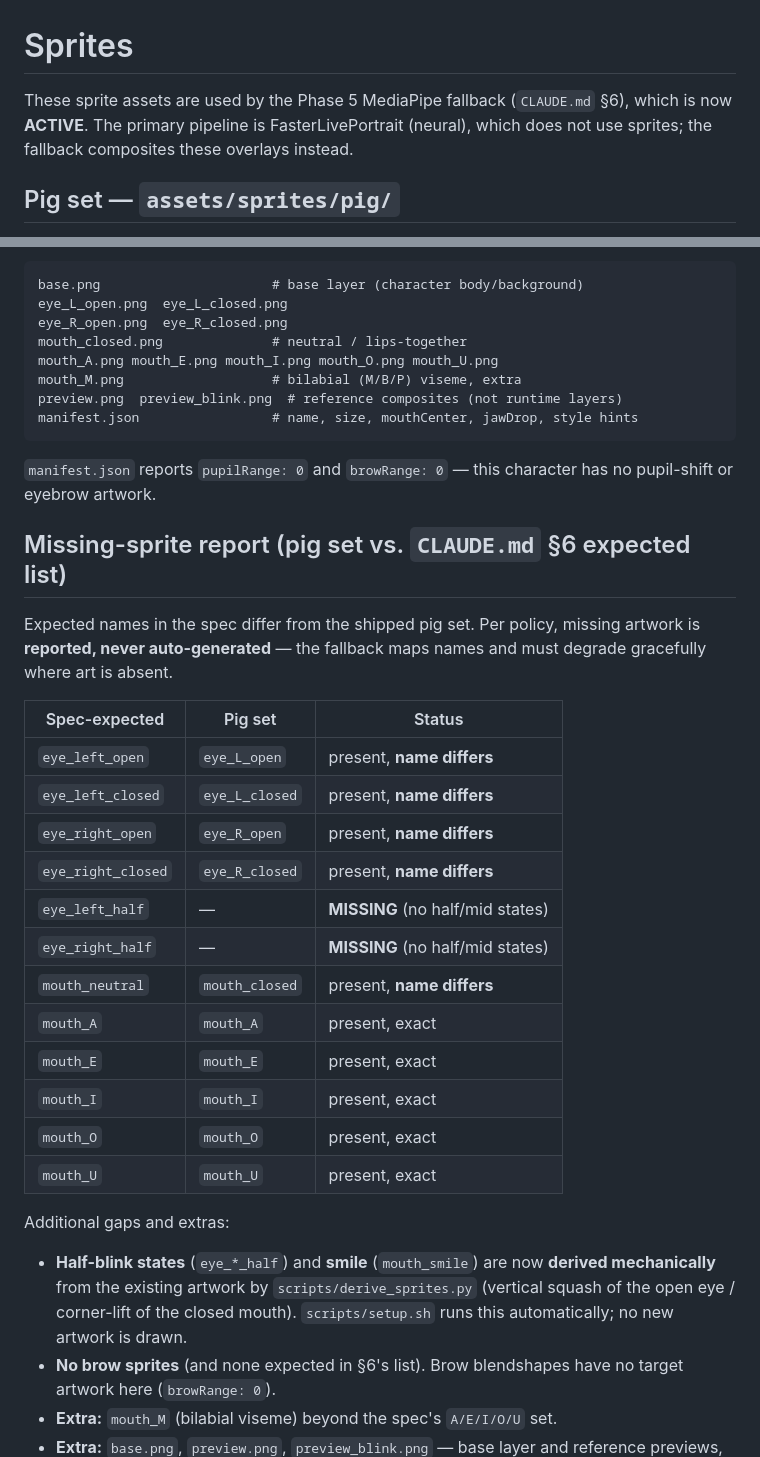
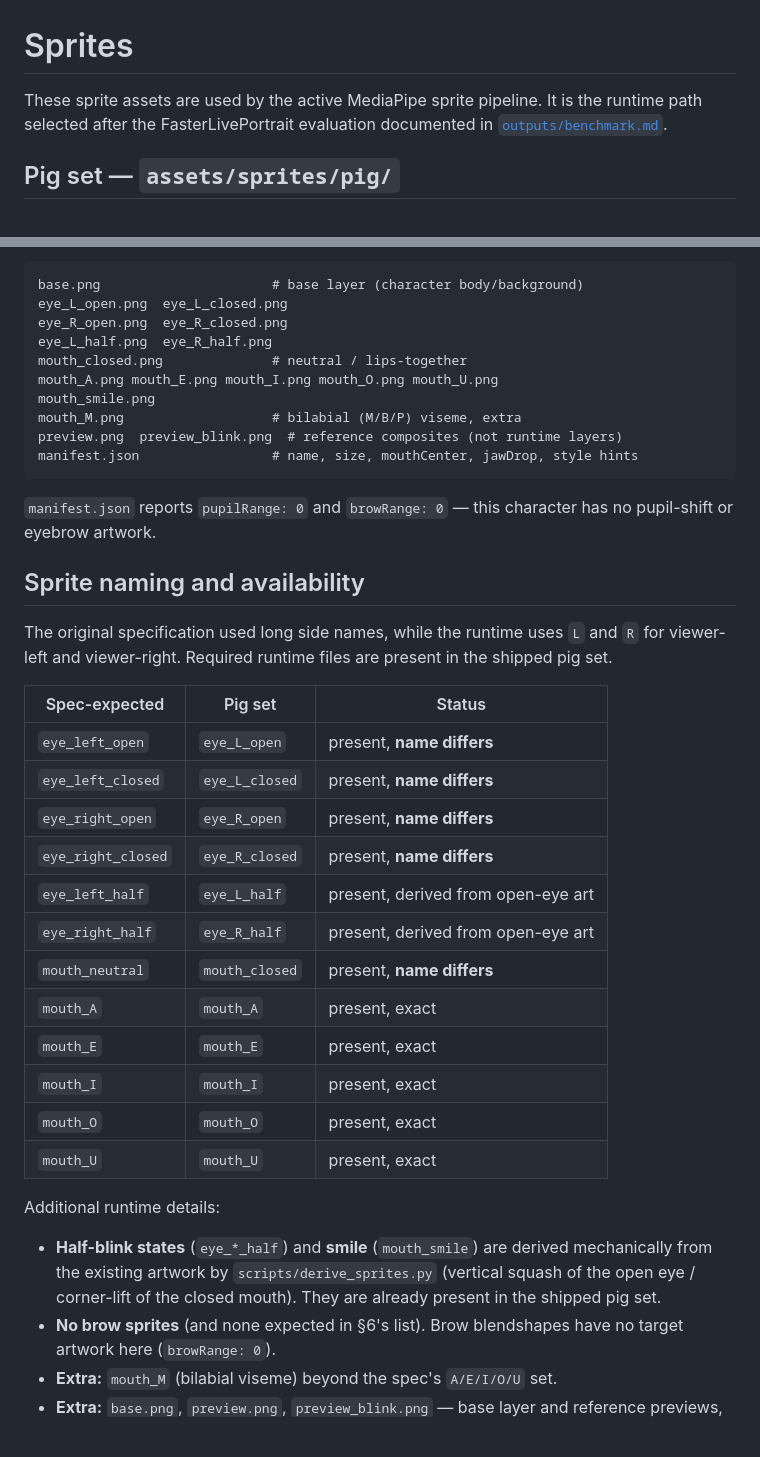
Before and after one commit to ingon1026/drawface-live, a Markdown page: assets/sprites/README.md, 2 parts joined by grey strips. Rendered like a GitHub page; blank space fills up the shorter version.

Commit message:
docs: sync spec status, sprite inventory, and pytest plugin guard
- CLAUDE.md marks the FasterLivePortrait plan as a completed evaluation
- sprites README reflects derived half/smile files now being present
- README documents PYTEST_DISABLE_PLUGIN_AUTOLOAD for polluted globals

```diff
--- a/assets/sprites/README.md
+++ b/assets/sprites/README.md
@@ -1,8 +1,8 @@
 # Sprites
 
-These sprite assets are used by the Phase 5 MediaPipe fallback (`CLAUDE.md` §6),
-which is now **ACTIVE**. The primary pipeline is FasterLivePortrait (neural),
-which does not use sprites; the fallback composites these overlays instead.
+These sprite assets are used by the active MediaPipe sprite pipeline. It is the
+runtime path selected after the FasterLivePortrait evaluation documented in
+[`outputs/benchmark.md`](../../outputs/benchmark.md).
 
 ## Pig set — `assets/sprites/pig/`
 
@@ -27,8 +27,10 @@ Files:
 base.png                      # base layer (character body/background)
 eye_L_open.png  eye_L_closed.png
 eye_R_open.png  eye_R_closed.png
+eye_L_half.png  eye_R_half.png
 mouth_closed.png              # neutral / lips-together
 mouth_A.png mouth_E.png mouth_I.png mouth_O.png mouth_U.png
+mouth_smile.png
 mouth_M.png                   # bilabial (M/B/P) viseme, extra
 preview.png  preview_blink.png  # reference composites (not runtime layers)
 manifest.json                 # name, size, mouthCenter, jawDrop, style hints
@@ -37,11 +39,11 @@ manifest.json                 # name, size, mouthCenter, jawDrop, style hints
 `manifest.json` reports `pupilRange: 0` and `browRange: 0` — this character has
 no pupil-shift or eyebrow artwork.
 
-## Missing-sprite report (pig set vs. `CLAUDE.md` §6 expected list)
+## Sprite naming and availability
 
-Expected names in the spec differ from the shipped pig set. Per policy, missing
-artwork is **reported, never auto-generated** — the fallback maps names and must
-degrade gracefully where art is absent.
+The original specification used long side names, while the runtime uses `L` and
+`R` for viewer-left and viewer-right. Required runtime files are present in the
+shipped pig set.
 
 | Spec-expected      | Pig set          | Status                              |
 | ------------------ | ---------------- | ----------------------------------- |
@@ -49,8 +51,8 @@ degrade gracefully where art is absent.
 | `eye_left_closed`  | `eye_L_closed`   | present, **name differs**           |
 | `eye_right_open`   | `eye_R_open`     | present, **name differs**           |
 | `eye_right_closed` | `eye_R_closed`   | present, **name differs**           |
-| `eye_left_half`    | —                | **MISSING** (no half/mid states)    |
-| `eye_right_half`   | —                | **MISSING** (no half/mid states)    |
+| `eye_left_half`    | `eye_L_half`     | present, derived from open-eye art  |
+| `eye_right_half`   | `eye_R_half`     | present, derived from open-eye art  |
 | `mouth_neutral`    | `mouth_closed`   | present, **name differs**           |
 | `mouth_A`          | `mouth_A`        | present, exact                      |
 | `mouth_E`          | `mouth_E`        | present, exact                      |
@@ -58,12 +60,12 @@ degrade gracefully where art is absent.
 | `mouth_O`          | `mouth_O`        | present, exact                      |
 | `mouth_U`          | `mouth_U`        | present, exact                      |
 
-Additional gaps and extras:
+Additional runtime details:
 
-- **Half-blink states** (`eye_*_half`) and **smile** (`mouth_smile`) are now
-  **derived mechanically** from the existing artwork by `scripts/derive_sprites.py`
-  (vertical squash of the open eye / corner-lift of the closed mouth).
-  `scripts/setup.sh` runs this automatically; no new artwork is drawn.
+- **Half-blink states** (`eye_*_half`) and **smile** (`mouth_smile`) are
+  derived mechanically from the existing artwork by `scripts/derive_sprites.py`
+  (vertical squash of the open eye / corner-lift of the closed mouth). They are
+  already present in the shipped pig set.
 - **No brow sprites** (and none expected in §6's list). Brow blendshapes have no
   target artwork here (`browRange: 0`).
 - **Extra:** `mouth_M` (bilabial viseme) beyond the spec's `A/E/I/O/U` set.
```
Also changed, not shown: other parts of assets/sprites/README.md (+3 -3 lines), CLAUDE.md (+7 -2 lines), README.md (+8 -1 lines).
